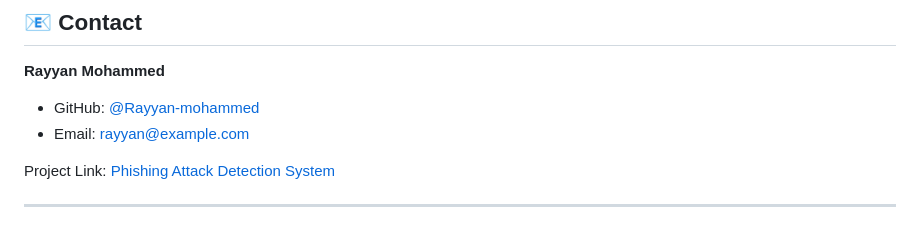
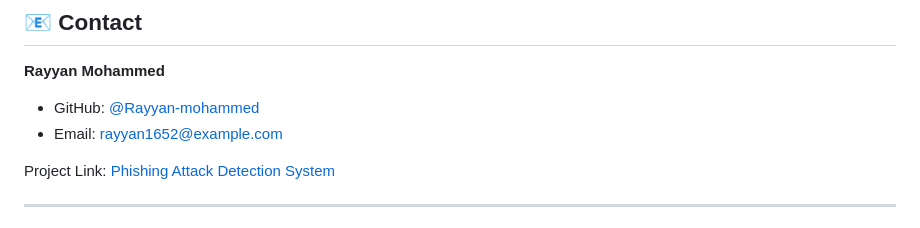
Before and after one commit to Rayyan-mohammed/Phishing-Attack-Detection-System, a Markdown page: README.md, the part around the change. Rendered like a GitHub page.

```diff
--- a/README.md
+++ b/README.md
@@ -141,7 +141,7 @@ This project is licensed under the MIT License - see the [LICENSE](LICENSE) file
 ## 📧 Contact
 **Rayyan Mohammed**
 - GitHub: [@Rayyan-mohammed](https://github.com/Rayyan-mohammed)
-- Email: rayyan@example.com
+- Email: rayyan1652@example.com
 
 Project Link: [Phishing Attack Detection System](https://github.com/Rayyan-mohammed/Phishing-Attack-Detection-System)
 
```
